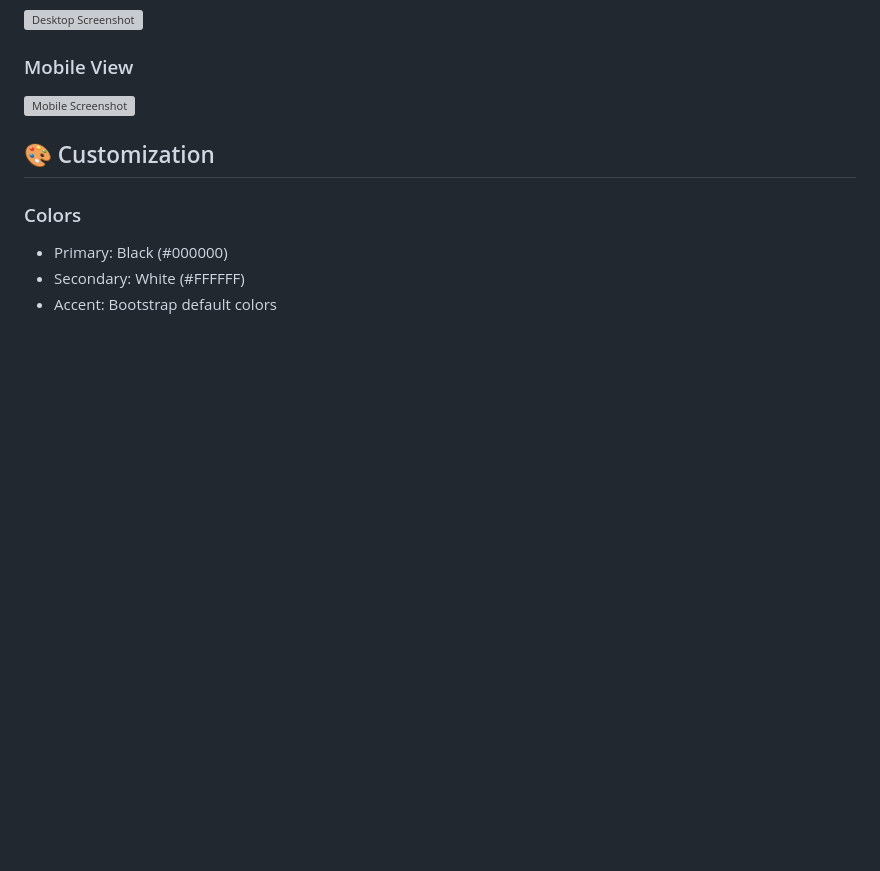
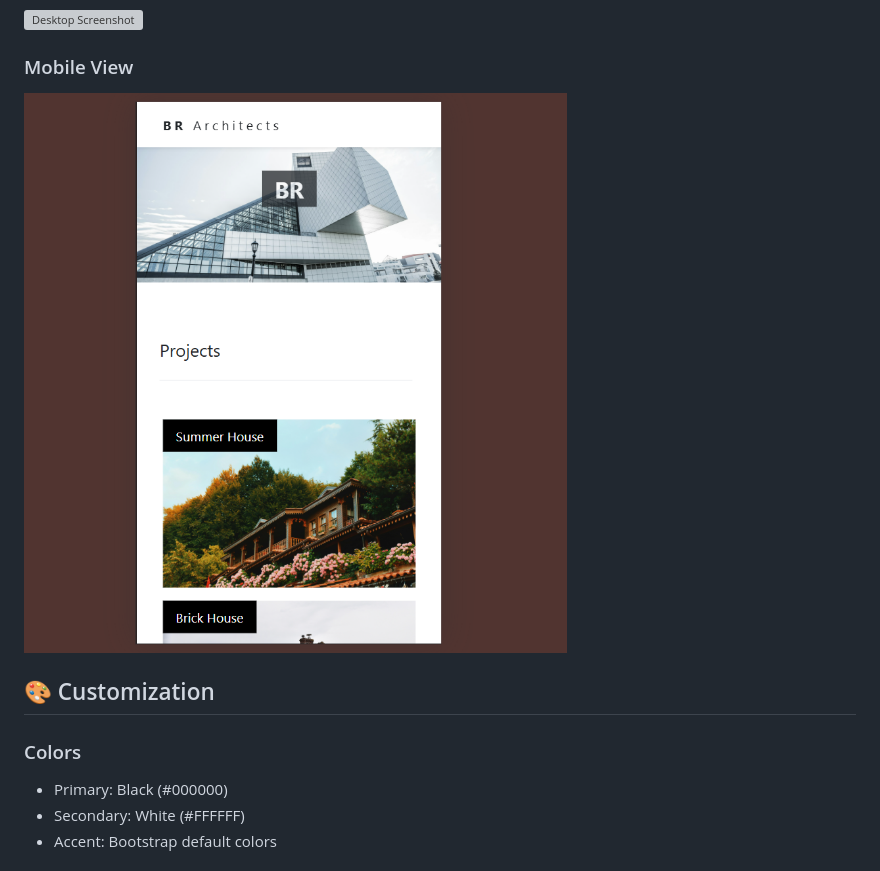
Before and after one commit to AmanMQ-P0/Architect-Template, a Markdown page: README.md, the part around the change. GitHub-like rendering; blank space fills up the shorter version; grey boxes are pictures that could not be loaded.

Commit message:
Update mobile screenshot in README

```diff
--- a/README.md
+++ b/README.md
@@ -86,7 +86,7 @@ architect-template/
 
 ### Mobile View
 
-![Mobile Screenshot](img/screenshot-mobile.png)
+![Mobile Screenshot](Screenshot2.png)
 
 ## 🎨 Customization
 
```
